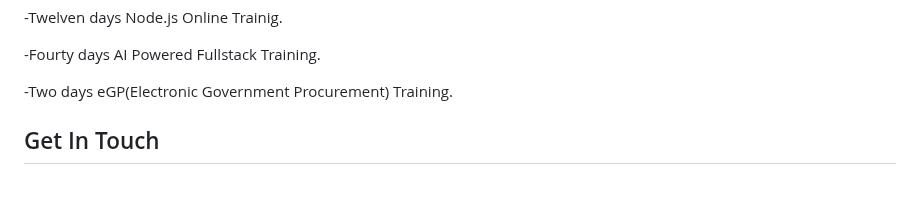
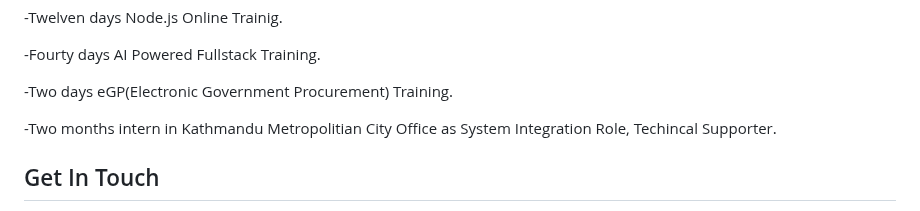
Before and after one commit to Nashib09/nashibthapamagar09.com.np, a Markdown page: README.md, the part around the change. GitHub-like rendering; blank space fills up the shorter version.

Commit message:
Add internship experience to README

```diff
--- a/README.md
+++ b/README.md
@@ -161,6 +161,7 @@ margin-top:10px;
         <p>-Twelven days Node.js Online Trainig.</p>
         <p>-Fourty days AI Powered Fullstack Training.</p>
         <p>-Two days eGP(Electronic Government Procurement) Training.</p>
+        <p>-Two months intern in Kathmandu Metropolitian City Office as System Integration Role, Techincal Supporter.</p>
     </div>
 </section>
         <section id="contact" class="slide">
```
